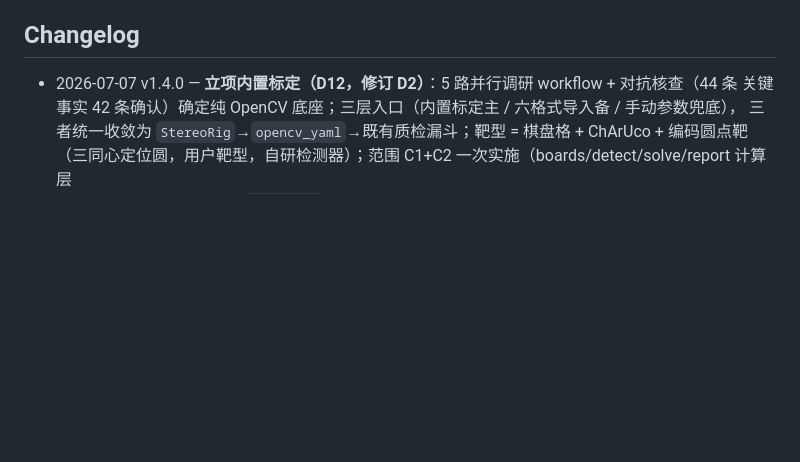
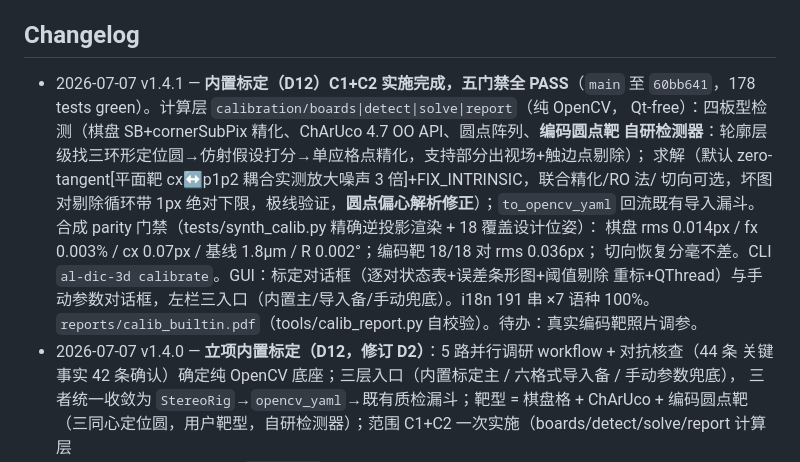
Before and after one commit to zachtong/pyALDIC-3D, a Markdown page: docs/architecture/00_INDEX.md, the part around the change. GitHub-like rendering; blank space fills up the shorter version.

Commit message:
docs(index): log D12 built-in calibration complete, five gates PASS (v1.4.1)

```diff
--- a/docs/architecture/00_INDEX.md
+++ b/docs/architecture/00_INDEX.md
@@ -64,6 +64,17 @@
 
 ## Changelog
 
+- 2026-07-07 v1.4.1 — **内置标定（D12）C1+C2 实施完成，五门禁全 PASS**（`main` 至
+  `60bb641`，178 tests green）。计算层 `calibration/boards|detect|solve|report`（纯 OpenCV，
+  Qt-free）：四板型检测（棋盘 SB+cornerSubPix 精化、ChArUco 4.7 OO API、圆点阵列、**编码圆点靶
+  自研检测器**：轮廓层级找三环形定位圆→仿射假设打分→单应格点精化，支持部分出视场+触边点剔除）；
+  求解（默认 zero-tangent[平面靶 cx↔p1p2 耦合实测放大噪声 3 倍]+FIX_INTRINSIC，联合精化/RO 法/
+  切向可选，坏图对剔除循环带 1px 绝对下限，极线验证，**圆点偏心解析修正**）；`to_opencv_yaml`
+  回流既有导入漏斗。合成 parity 门禁（tests/synth_calib.py 精确逆投影渲染 + 18 覆盖设计位姿）：
+  棋盘 rms 0.014px / fx 0.003% / cx 0.07px / 基线 1.8µm / R 0.002°；编码靶 18/18 对 rms 0.036px；
+  切向恢复分毫不差。CLI `al-dic-3d calibrate`。GUI：标定对话框（逐对状态表+误差条形图+阈值剔除
+  重标+QThread）与手动参数对话框，左栏三入口（内置主/导入备/手动兜底）。i18n 191 串 ×7 语种
+  100%。`reports/calib_builtin.pdf`（tools/calib_report.py 自校验）。待办：真实编码靶照片调参。
 - 2026-07-07 v1.4.0 — **立项内置标定（D12，修订 D2）**：5 路并行调研 workflow + 对抗核查（44 条
   关键事实 42 条确认）确定纯 OpenCV 底座；三层入口（内置标定主 / 六格式导入备 / 手动参数兜底），
   三者统一收敛为 `StereoRig`→`opencv_yaml`→既有质检漏斗；靶型 = 棋盘格 + ChArUco + 编码圆点靶
```
Also changed, not shown: tasks/todo.md (+26 -15 lines).
